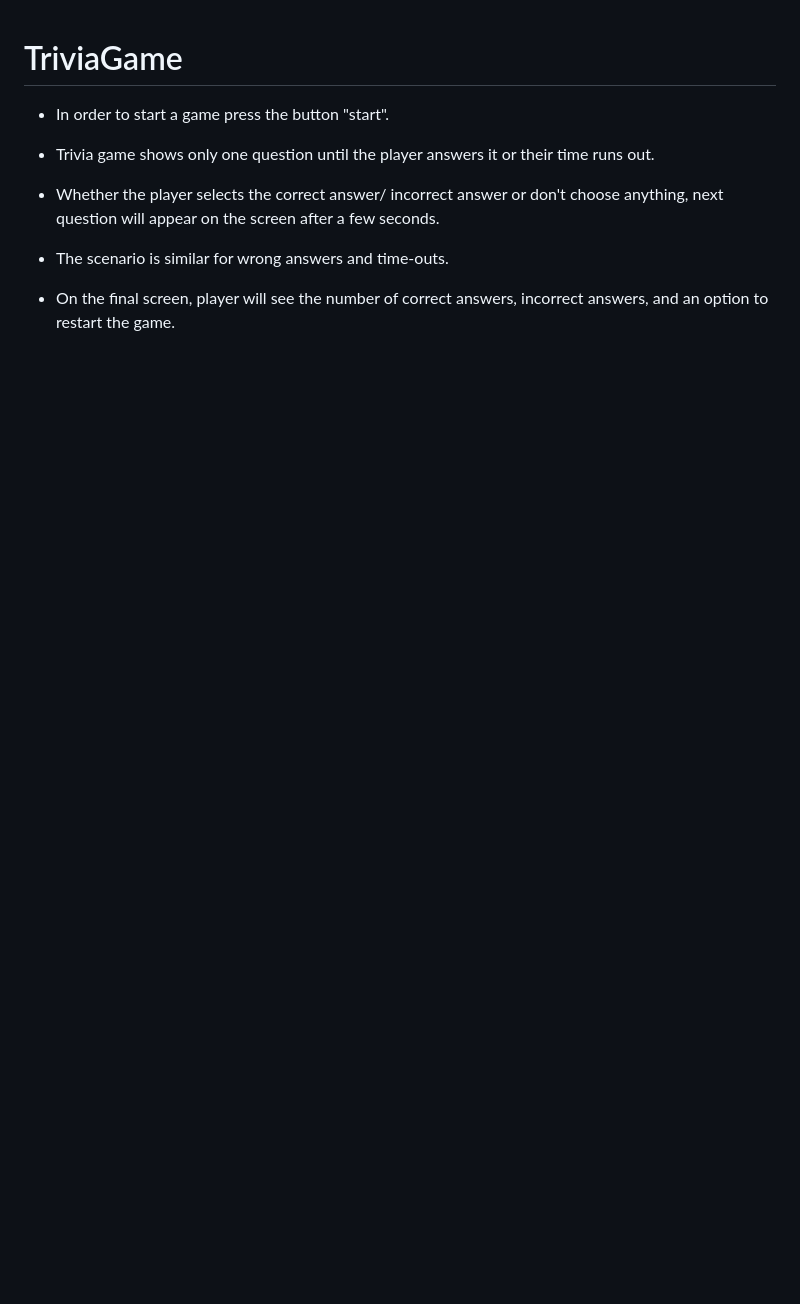
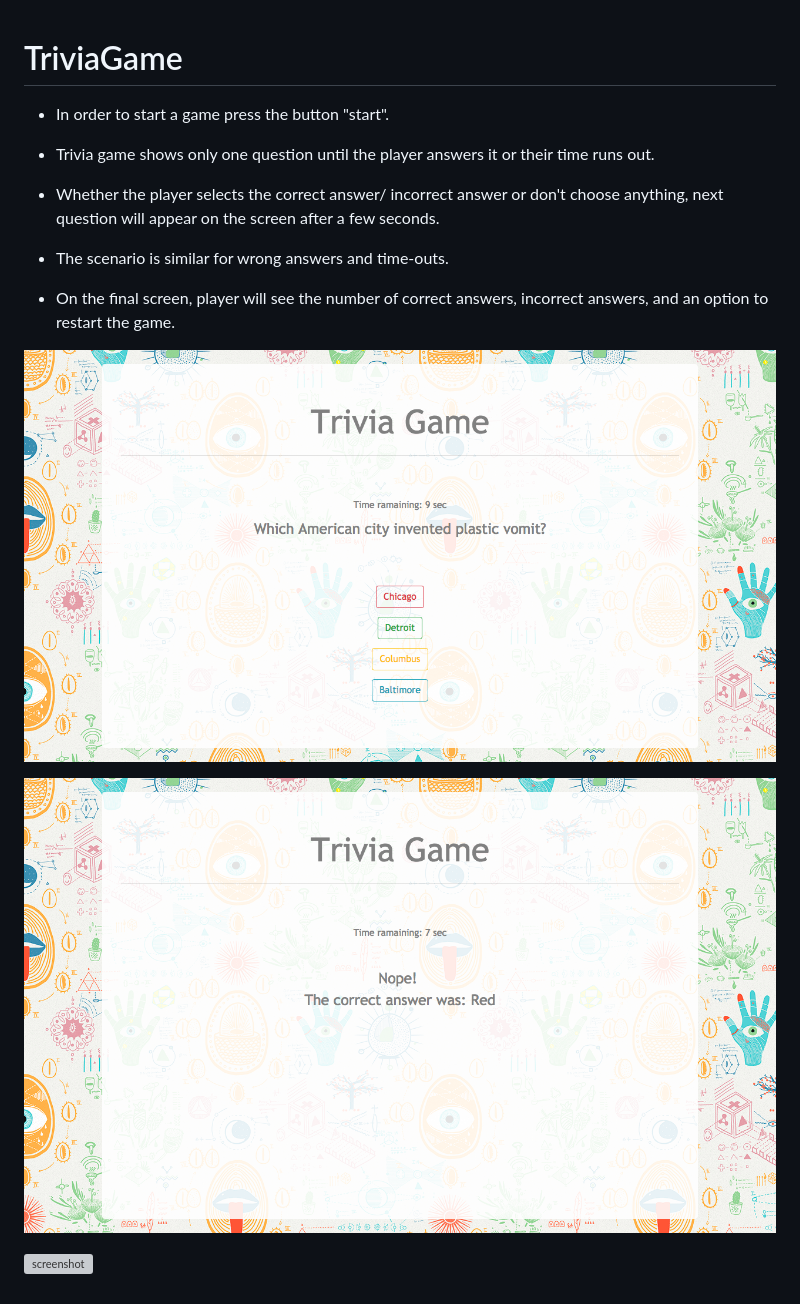
Before and after one commit to ksemal/TriviaGame, a Markdown page: README.md, the part around the change. Rendered like a GitHub page; pictures changed too: assets/images/screencapture_2.png (added), assets/images/screencapture_3.png (added); blank space fills up the shorter version; grey boxes are pictures that could not be loaded.

Commit message:
added screenshots

```diff
--- a/README.md
+++ b/README.md
@@ -1,11 +1,17 @@
 # TriviaGame
 
-* In order to start a game press the button "start".
+- In order to start a game press the button "start".
 
-* Trivia game shows only one question until the player answers it or their time runs out.
+- Trivia game shows only one question until the player answers it or their time runs out.
 
-* Whether the player selects the correct answer/ incorrect answer or don't choose anything, next question will appear on the screen after a few seconds.
+- Whether the player selects the correct answer/ incorrect answer or don't choose anything, next question will appear on the screen after a few seconds.
 
-* The scenario is similar for wrong answers and time-outs.
+- The scenario is similar for wrong answers and time-outs.
 
-* On the final screen, player will see the number of correct answers, incorrect answers, and an option to restart the game.
+- On the final screen, player will see the number of correct answers, incorrect answers, and an option to restart the game.
+
+![screenshot](assets/images/screencapture_3.png)
+
+![screenshot](assets/images/screencapture_2.png)
+
+![screenshot](assets/images/screencapture_1.png)
```
Also changed, not shown: 2 other files.
